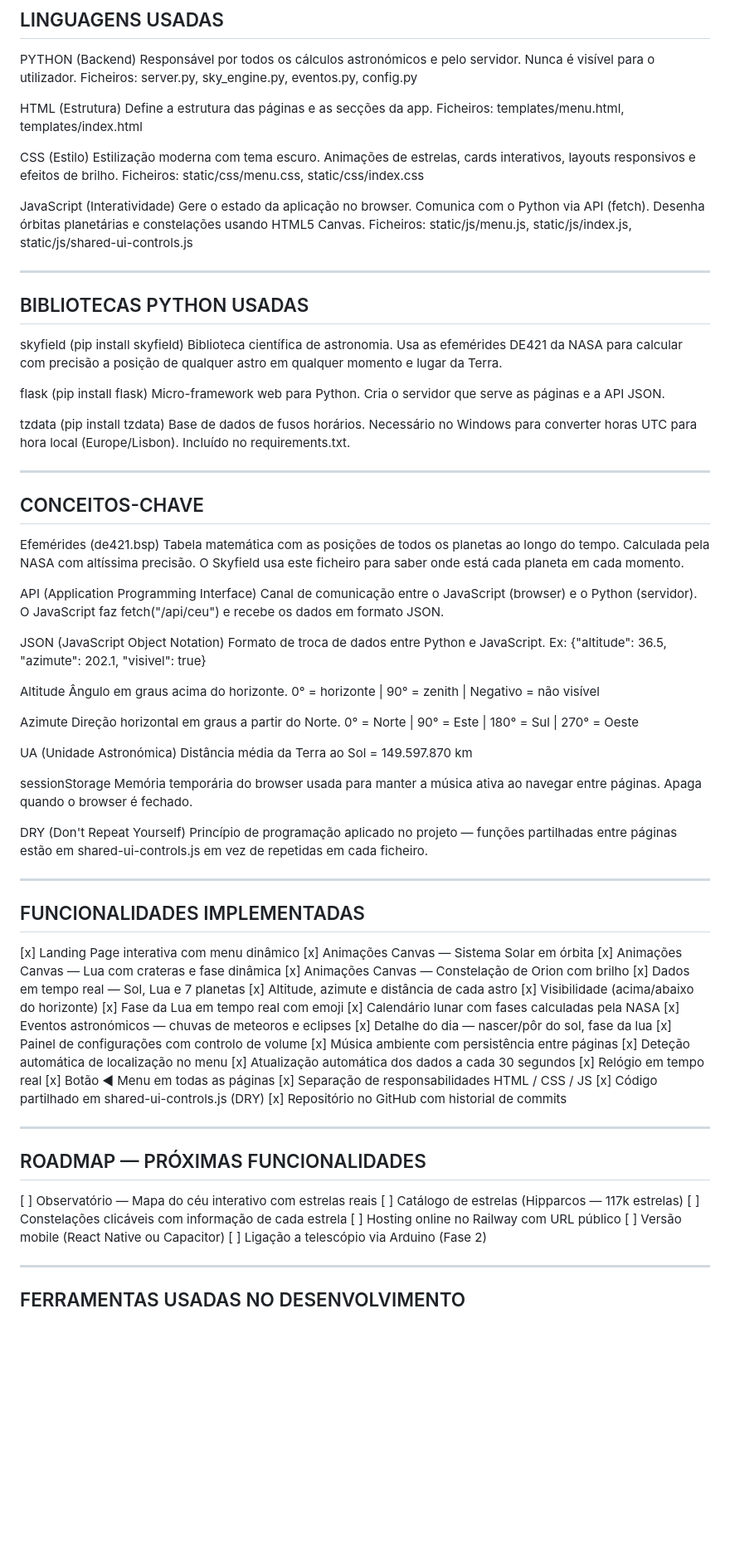
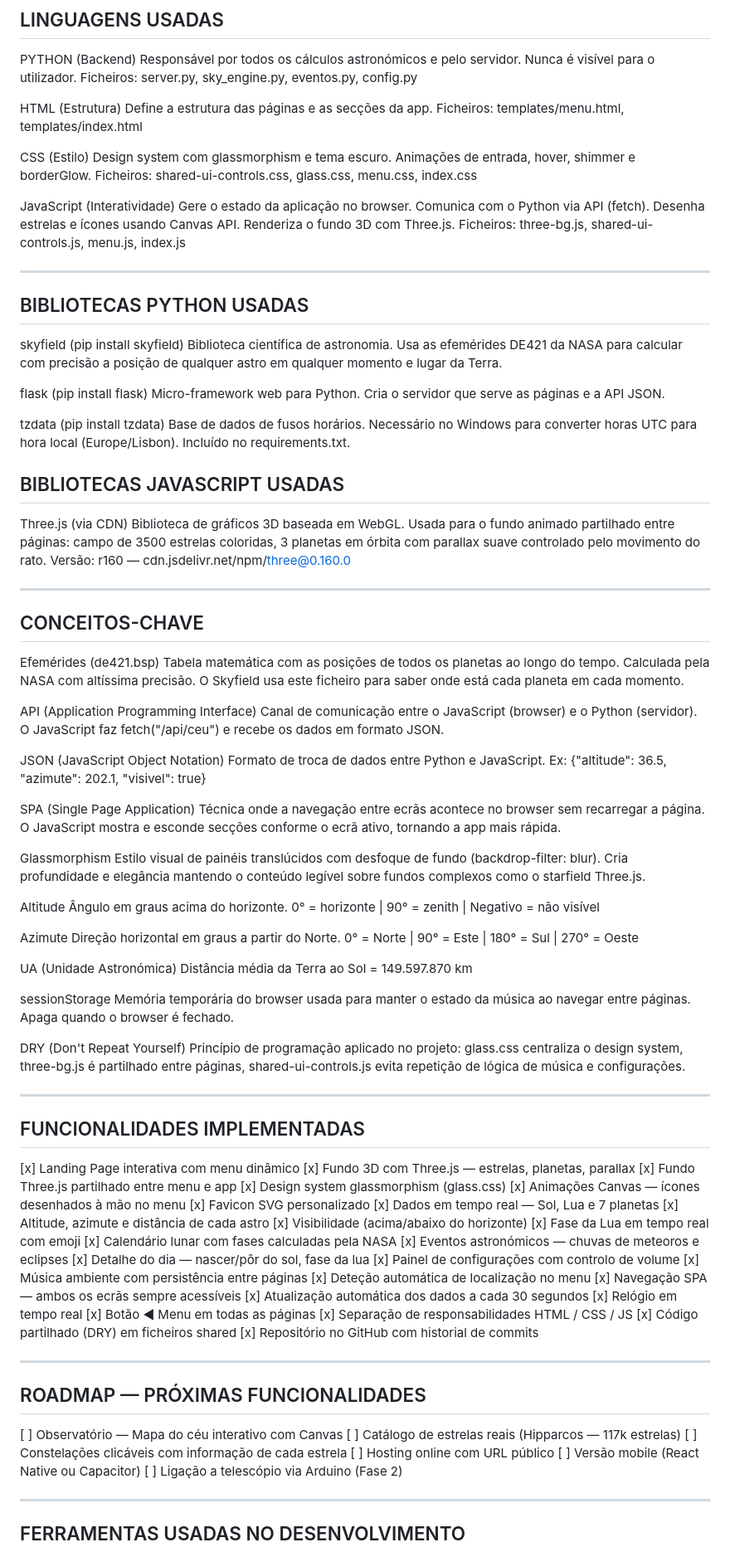
Before and after one commit to diogklmao/AstroGuide, a Markdown page: README.md, the part around one of its changes. Shown at 83% size. Drawn GitHub-style; blank space fills up the shorter version.

```diff
--- a/README.md
+++ b/README.md
@@ -103,16 +127,17 @@ HTML (Estrutura)
   Ficheiros: templates/menu.html, templates/index.html
 
 CSS (Estilo)
-  Estilização moderna com tema escuro. Animações de estrelas,
-  cards interativos, layouts responsivos e efeitos de brilho.
-  Ficheiros: static/css/menu.css, static/css/index.css
+  Design system com glassmorphism e tema escuro.
+  Animações de entrada, hover, shimmer e borderGlow.
+  Ficheiros: shared-ui-controls.css, glass.css,
+             menu.css, index.css
 
 JavaScript (Interatividade)
   Gere o estado da aplicação no browser. Comunica com o
-  Python via API (fetch). Desenha órbitas planetárias e
-  constelações usando HTML5 Canvas.
-  Ficheiros: static/js/menu.js, static/js/index.js,
-             static/js/shared-ui-controls.js
+  Python via API (fetch). Desenha estrelas e ícones usando
+  Canvas API. Renderiza o fundo 3D com Three.js.
+  Ficheiros: three-bg.js, shared-ui-controls.js,
+             menu.js, index.js
 
 ---
 
@@ -134,6 +159,15 @@ tzdata (pip install tzdata)
   para hora local (Europe/Lisbon).
   Incluído no requirements.txt.
 
+## BIBLIOTECAS JAVASCRIPT USADAS
+
+Three.js (via CDN)
+  Biblioteca de gráficos 3D baseada em WebGL.
+  Usada para o fundo animado partilhado entre páginas:
+  campo de 3500 estrelas coloridas, 3 planetas em órbita
+  com parallax suave controlado pelo movimento do rato.
+  Versão: r160 — cdn.jsdelivr.net/npm/three@0.160.0
+
 ---
 
 ## CONCEITOS-CHAVE
@@ -153,6 +187,17 @@ JSON (JavaScript Object Notation)
   Formato de troca de dados entre Python e JavaScript.
   Ex: {"altitude": 36.5, "azimute": 202.1, "visivel": true}
 
+SPA (Single Page Application)
+  Técnica onde a navegação entre ecrãs acontece no browser
+  sem recarregar a página. O JavaScript mostra e esconde
+  secções conforme o ecrã ativo, tornando a app mais rápida.
+
+Glassmorphism
+  Estilo visual de painéis translúcidos com desfoque de
+  fundo (backdrop-filter: blur). Cria profundidade e
+  elegância mantendo o conteúdo legível sobre fundos
+  complexos como o starfield Three.js.
+
 Altitude
   Ângulo em graus acima do horizonte.
   0° = horizonte | 90° = zenith | Negativo = não visível
@@ -165,23 +210,26 @@ UA (Unidade Astronómica)
   Distância média da Terra ao Sol = 149.597.870 km
 
 sessionStorage
-  Memória temporária do browser usada para manter a
-  música ativa ao navegar entre páginas. Apaga quando
+  Memória temporária do browser usada para manter o
+  estado da música ao navegar entre páginas. Apaga quando
   o browser é fechado.
 
 DRY (Don't Repeat Yourself)
-  Princípio de programação aplicado no projeto —
-  funções partilhadas entre páginas estão em
-  shared-ui-controls.js em vez de repetidas em cada ficheiro.
+  Princípio de programação aplicado no projeto:
+  glass.css centraliza o design system, three-bg.js é
+  partilhado entre páginas, shared-ui-controls.js evita
+  repetição de lógica de música e configurações.
 
 ---
 
 ## FUNCIONALIDADES IMPLEMENTADAS
 
   [x] Landing Page interativa com menu dinâmico
-  [x] Animações Canvas — Sistema Solar em órbita
-  [x] Animações Canvas — Lua com crateras e fase dinâmica
-  [x] Animações Canvas — Constelação de Orion com brilho
+  [x] Fundo 3D com Three.js — estrelas, planetas, parallax
+  [x] Fundo Three.js partilhado entre menu e app
+  [x] Design system glassmorphism (glass.css)
+  [x] Animações Canvas — ícones desenhados à mão no menu
+  [x] Favicon SVG personalizado
   [x] Dados em tempo real — Sol, Lua e 7 planetas
   [x] Altitude, azimute e distância de cada astro
   [x] Visibilidade (acima/abaixo do horizonte)
@@ -192,21 +240,22 @@ DRY (Don't Repeat Yourself)
   [x] Painel de configurações com controlo de volume
   [x] Música ambiente com persistência entre páginas
   [x] Deteção automática de localização no menu
+  [x] Navegação SPA — ambos os ecrãs sempre acessíveis
   [x] Atualização automática dos dados a cada 30 segundos
   [x] Relógio em tempo real
   [x] Botão ◀ Menu em todas as páginas
   [x] Separação de responsabilidades HTML / CSS / JS
-  [x] Código partilhado em shared-ui-controls.js (DRY)
+  [x] Código partilhado (DRY) em ficheiros shared
   [x] Repositório no GitHub com historial de commits
 
 ---
 
 ## ROADMAP — PRÓXIMAS FUNCIONALIDADES
 
-  [ ] Observatório — Mapa do céu interativo com estrelas reais
-  [ ] Catálogo de estrelas (Hipparcos — 117k estrelas)
+  [ ] Observatório — Mapa do céu interativo com Canvas
+  [ ] Catálogo de estrelas reais (Hipparcos — 117k estrelas)
   [ ] Constelações clicáveis com informação de cada estrela
-  [ ] Hosting online no Railway com URL público
+  [ ] Hosting online com URL público
   [ ] Versão mobile (React Native ou Capacitor)
   [ ] Ligação a telescópio via Arduino (Fase 2)
 
```
Also changed, not shown: other parts of README.md (+40 -14 lines).
